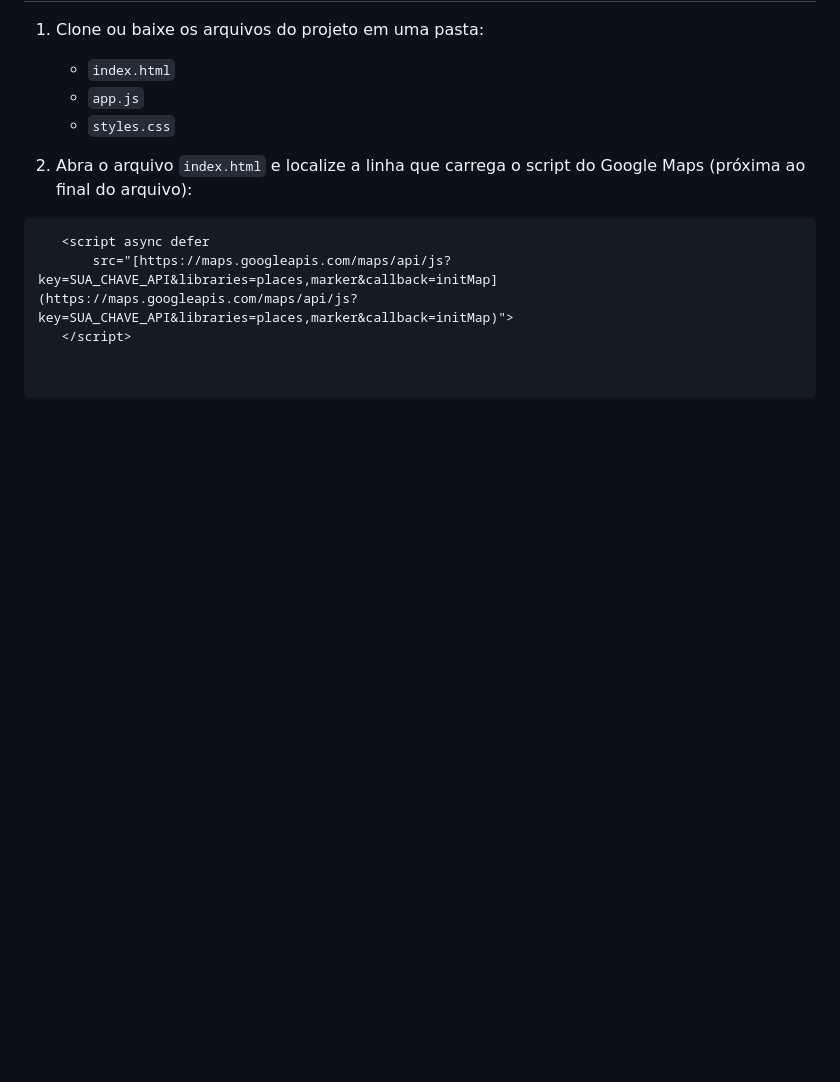
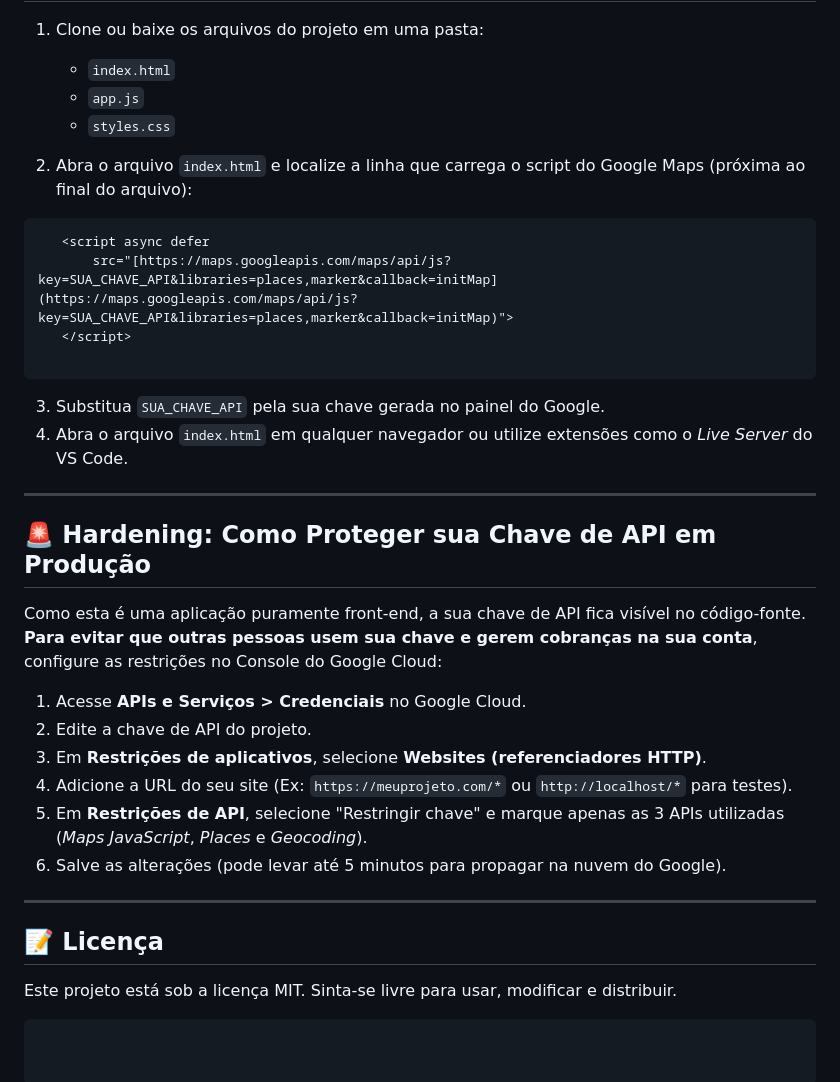
Before and after one commit to daianemh/webautomaps, a Markdown page: README.md, the part around the change. Drawn GitHub-style; blank space fills up the shorter version.

````diff
--- a/README.md
+++ b/README.md
@@ -51,3 +51,29 @@ Para que o projeto funcione localmente ou em produção, você precisará de uma
    <script async defer
        src="[https://maps.googleapis.com/maps/api/js?key=SUA_CHAVE_API&libraries=places,marker&callback=initMap](https://maps.googleapis.com/maps/api/js?key=SUA_CHAVE_API&libraries=places,marker&callback=initMap)">
    </script>
+
+```
+
+3. Substitua `SUA_CHAVE_API` pela sua chave gerada no painel do Google.
+4. Abra o arquivo `index.html` em qualquer navegador ou utilize extensões como o *Live Server* do VS Code.
+
+---
+
+## 🚨 Hardening: Como Proteger sua Chave de API em Produção
+
+Como esta é uma aplicação puramente front-end, a sua chave de API fica visível no código-fonte. **Para evitar que outras pessoas usem sua chave e gerem cobranças na sua conta**, configure as restrições no Console do Google Cloud:
+
+1. Acesse **APIs e Serviços > Credenciais** no Google Cloud.
+2. Edite a chave de API do projeto.
+3. Em **Restrições de aplicativos**, selecione **Websites (referenciadores HTTP)**.
+4. Adicione a URL do seu site (Ex: `https://meuprojeto.com/*` ou `http://localhost/*` para testes).
+5. Em **Restrições de API**, selecione "Restringir chave" e marque apenas as 3 APIs utilizadas (*Maps JavaScript*, *Places* e *Geocoding*).
+6. Salve as alterações (pode levar até 5 minutos para propagar na nuvem do Google).
+
+---
+
+## 📝 Licença
+
+Este projeto está sob a licença MIT. Sinta-se livre para usar, modificar e distribuir.
+
+```
````
